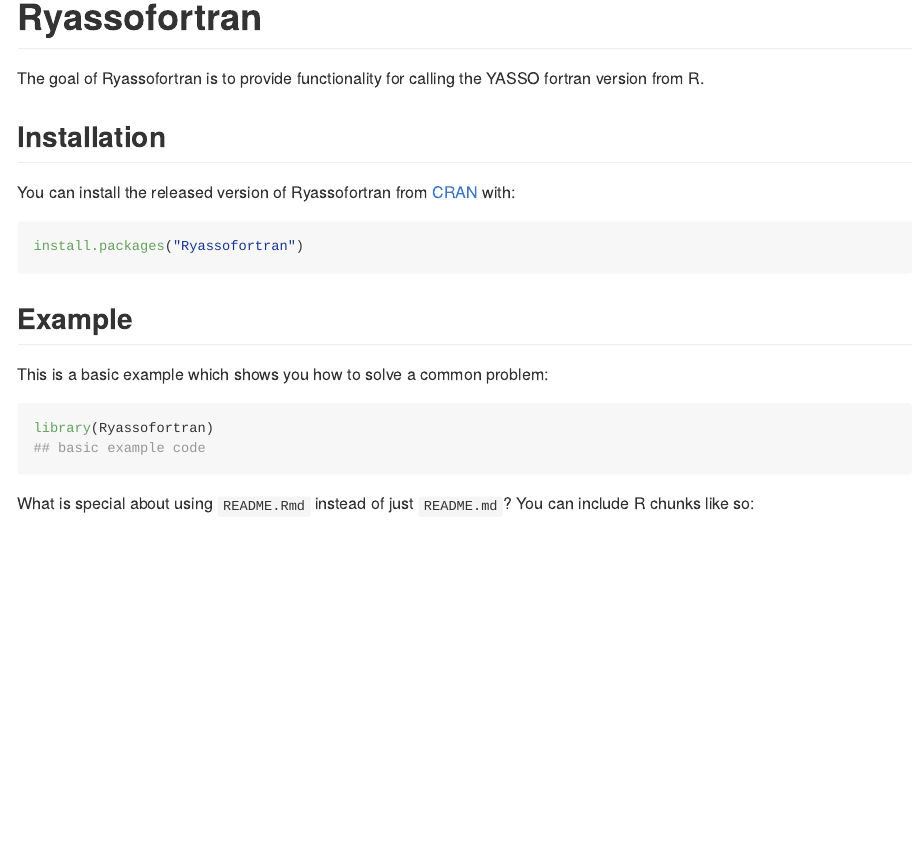
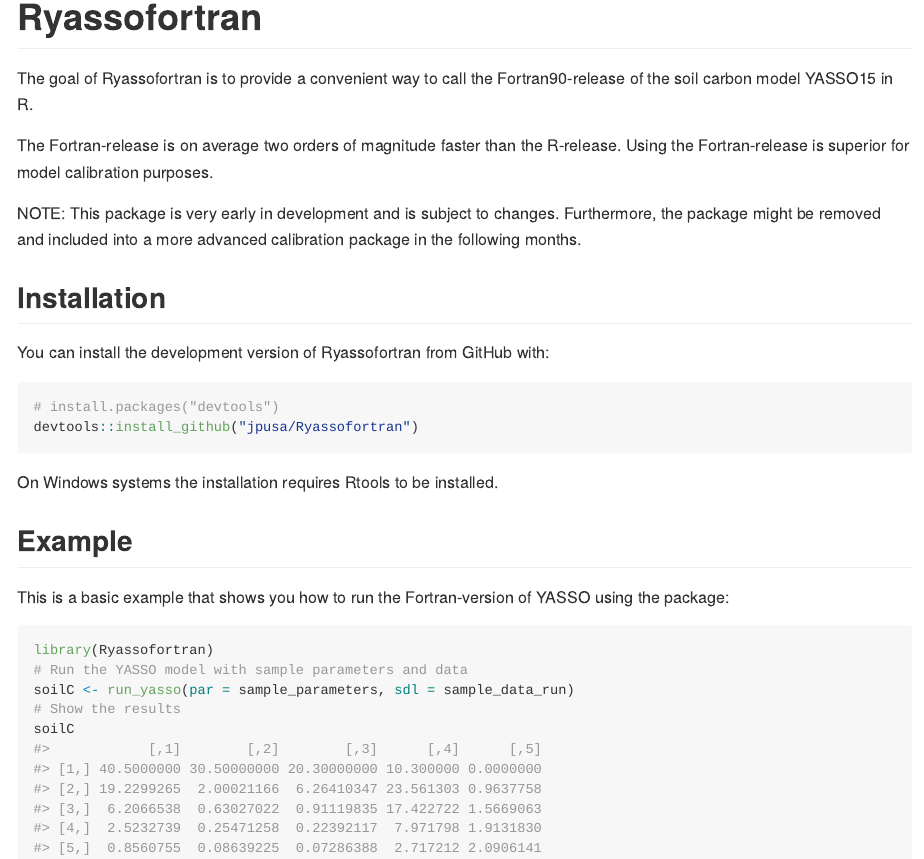
Before and after one commit to qdbell/Ryassofortran, an R Markdown document (README.Rmd): the page in a window 1100 px wide, from its top. The pictures show the output file README.md that the author committed with the source, drawn offline in the style of GitHub.

Commit message:
Updated readme, documentation

````diff
--- a/README.Rmd
+++ b/README.Rmd
@@ -18,23 +18,35 @@
 <!-- badges: start -->
 <!-- badges: end -->
 
-The goal of Ryassofortran is to provide functionality for calling the YASSO fortran version from R.
+The goal of Ryassofortran is to provide a convenient way to call the
+Fortran90-release of the soil carbon model YASSO15 in R.
+
+The Fortran-release is on average two orders of magnitude faster than the
+R-release. Using the Fortran-release is superior for model calibration purposes.
+
+NOTE: This package is very early in development and is subject to changes.
+Furthermore, the package might be removed and included into a more advanced
+calibration package in the following months.
 
 ## Installation
 
-You can install the released version of Ryassofortran from [CRAN](https://CRAN.R-project.org) with:
+You can install the development version of Ryassofortran from GitHub with:
 
 ``` r
-install.packages("Ryassofortran")
+# install.packages("devtools")
+devtools::install_github("jpusa/Ryassofortran")
 ```
+
+On Windows systems the installation requires Rtools to be installed.
 
 ## Example
 
-This is a basic example which shows you how to solve a common problem:
+This is a basic example that shows you how to run the Fortran-version of YASSO using the package:
 
 ```{r example}
 library(Ryassofortran)
-## basic example code
+# Run the YASSO model with sample parameters and data
+soilC <- run_yasso(par = sample_parameters, sdl = sample_data_run)
+# Show the results
+soilC
 ```
-
-What is special about using `README.Rmd` instead of just `README.md`? You can include R chunks like so:
````
Also changed, not shown: README.md, README.Rmd (14 more changed lines), 1 other file.
